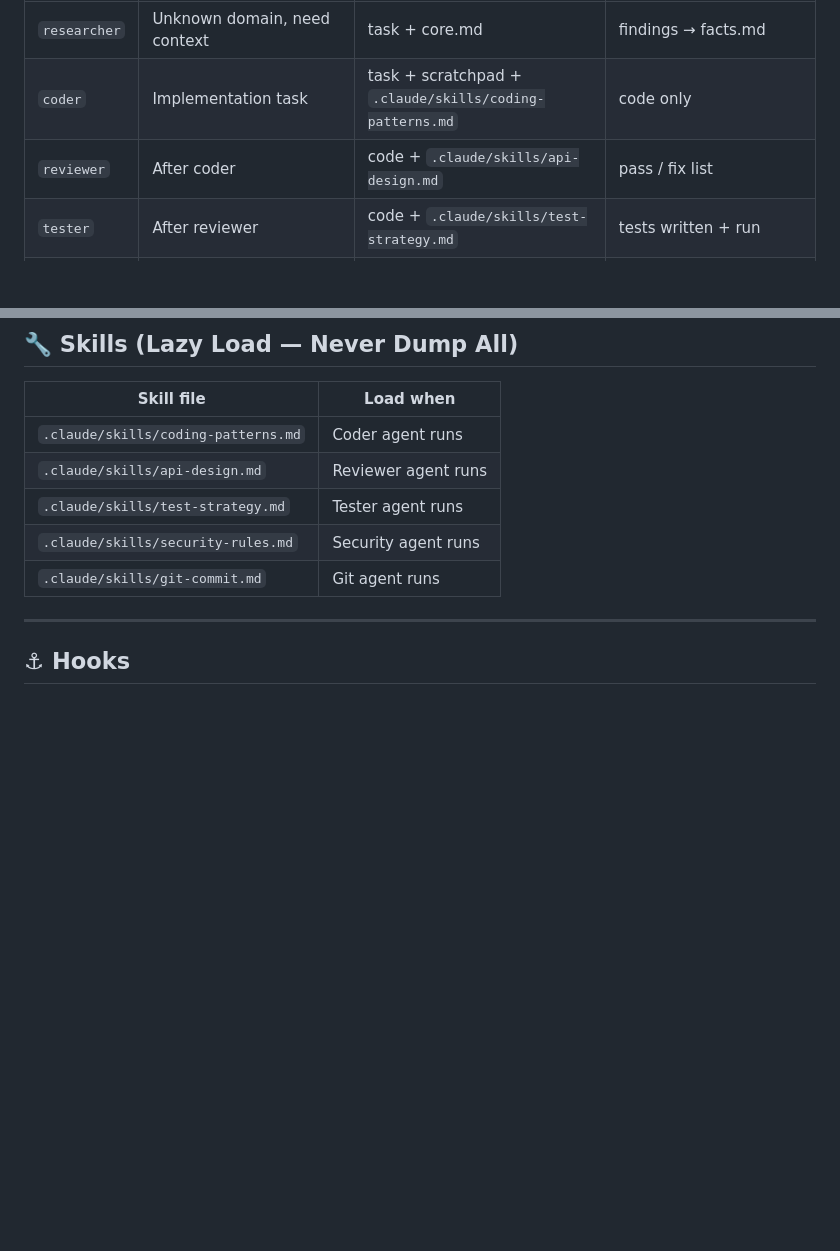
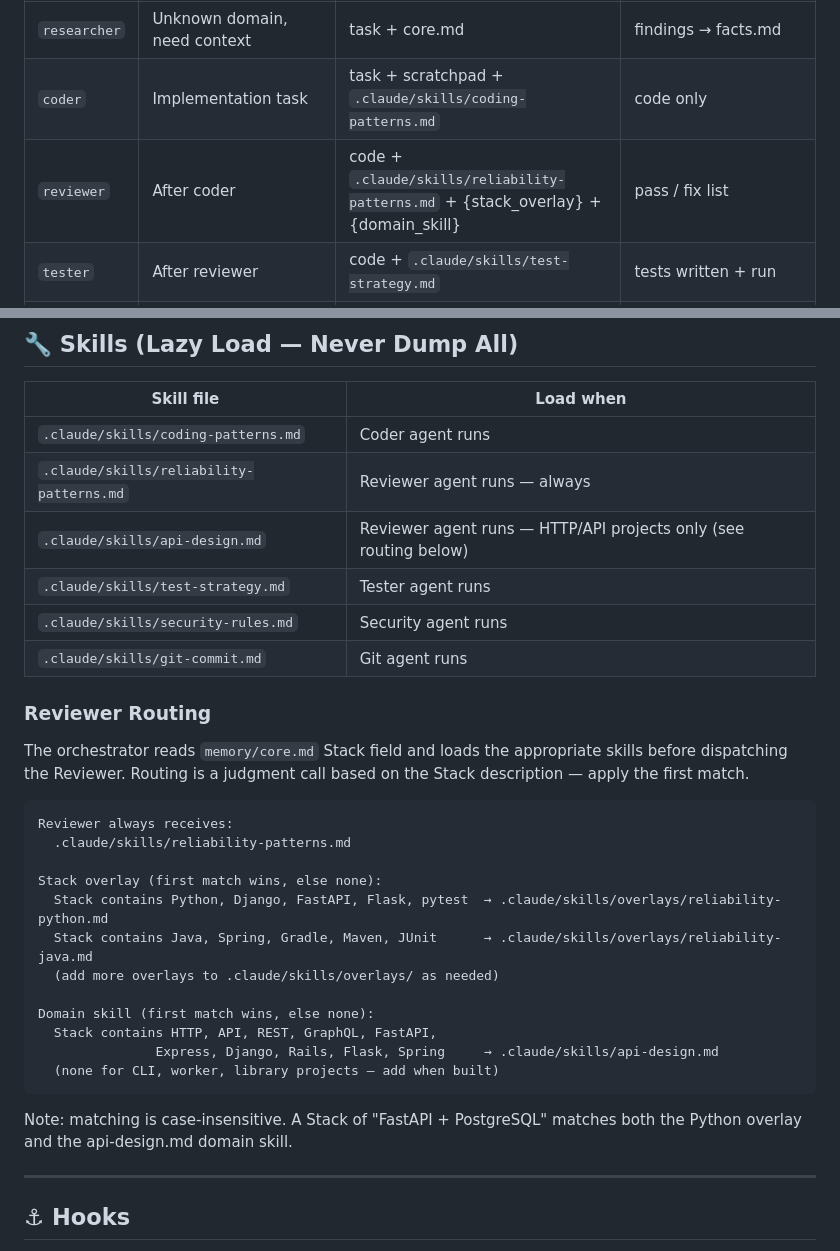
Before and after one commit to sharmavipin1608/ClaudeTemplate, a Markdown page: .claude/orchestrator.md, 2 parts joined by grey strips. Drawn GitHub-style; blank space fills up the shorter version.

Commit message:
feat(reviewer): add routing table and reliability-patterns to orchestrator.md

````diff
--- a/.claude/orchestrator.md
+++ b/.claude/orchestrator.md
@@ -130,7 +130,7 @@ See `AGENTS.md` for full registry. Summary:
 |---|---|---|---|
 | `researcher` | Unknown domain, need context | task + core.md | findings → facts.md |
 | `coder` | Implementation task | task + scratchpad + `.claude/skills/coding-patterns.md` | code only |
-| `reviewer` | After coder | code + `.claude/skills/api-design.md` | pass / fix list |
+| `reviewer` | After coder | code + `.claude/skills/reliability-patterns.md` + {stack_overlay} + {domain_skill} | pass / fix list |
 | `tester` | After reviewer | code + `.claude/skills/test-strategy.md` | tests written + run |
 | `security` | After tester | diff + `.claude/skills/security-rules.md` | PASS or BLOCKERS |
 | `git` | After security PASS | diff + `.claude/skills/git-commit.md` | commit + push |
@@ -146,10 +146,32 @@ See `AGENTS.md` for full registry. Summary:
 | Skill file | Load when |
 |---|---|
 | `.claude/skills/coding-patterns.md` | Coder agent runs |
-| `.claude/skills/api-design.md` | Reviewer agent runs |
+| `.claude/skills/reliability-patterns.md` | Reviewer agent runs — always |
+| `.claude/skills/api-design.md` | Reviewer agent runs — HTTP/API projects only (see routing below) |
 | `.claude/skills/test-strategy.md` | Tester agent runs |
 | `.claude/skills/security-rules.md` | Security agent runs |
 | `.claude/skills/git-commit.md` | Git agent runs |
+
+### Reviewer Routing
+
+The orchestrator reads `memory/core.md` Stack field and loads the appropriate skills before dispatching the Reviewer. Routing is a judgment call based on the Stack description — apply the first match.
+
+```
+Reviewer always receives:
+  .claude/skills/reliability-patterns.md
+
+Stack overlay (first match wins, else none):
+  Stack contains Python, Django, FastAPI, Flask, pytest  → .claude/skills/overlays/reliability-python.md
+  Stack contains Java, Spring, Gradle, Maven, JUnit      → .claude/skills/overlays/reliability-java.md
+  (add more overlays to .claude/skills/overlays/ as needed)
+
+Domain skill (first match wins, else none):
+  Stack contains HTTP, API, REST, GraphQL, FastAPI,
+               Express, Django, Rails, Flask, Spring     → .claude/skills/api-design.md
+  (none for CLI, worker, library projects — add when built)
+```
+
+Note: matching is case-insensitive. A Stack of "FastAPI + PostgreSQL" matches both the Python overlay and the api-design.md domain skill.
 
 ---
 
````
